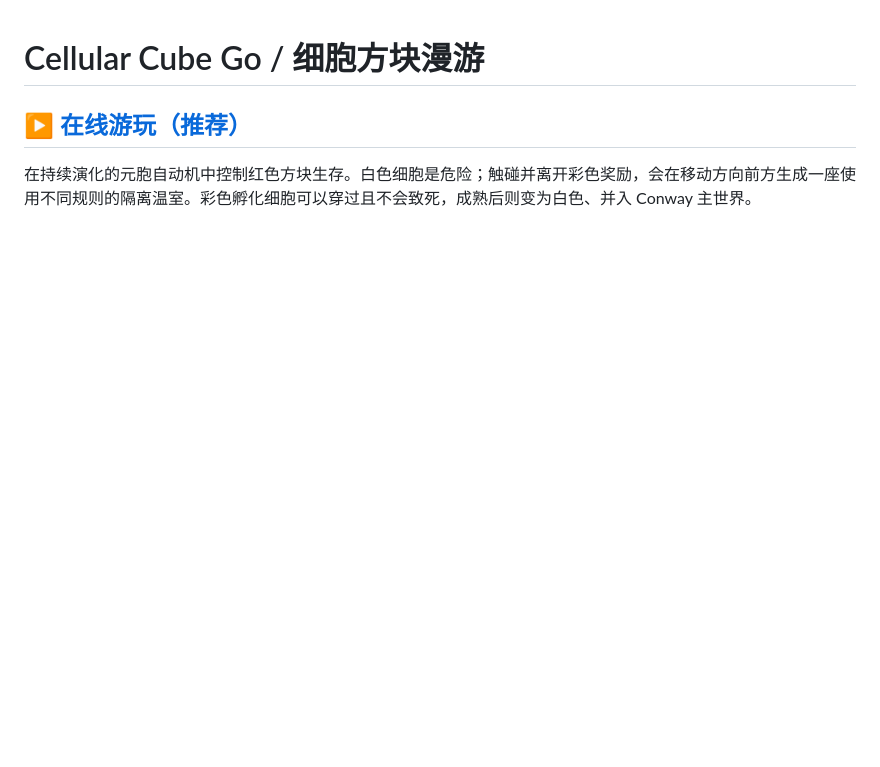
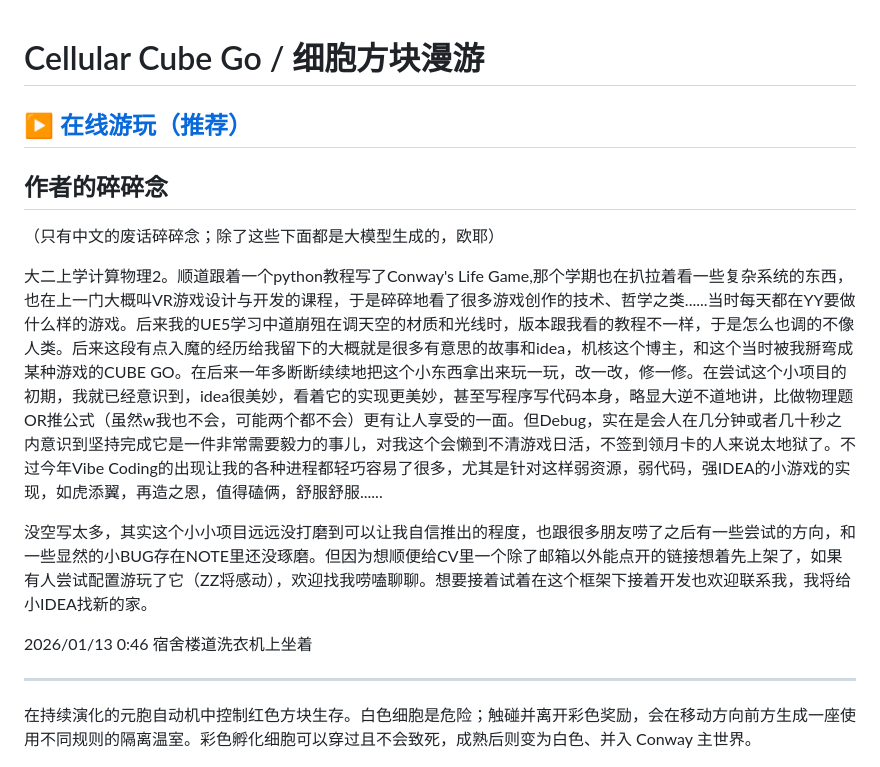
Before and after one commit to zh3zhou/Cellular-Cube-Go, a Markdown page: README.md, the part around the change. GitHub-like rendering; blank space fills up the shorter version.

Commit message:
docs: restore author voice in README

```diff
--- a/README.md
+++ b/README.md
@@ -1,6 +1,18 @@
 # Cellular Cube Go / 细胞方块漫游
 
 ## [▶ 在线游玩（推荐）](https://zh3zhou.github.io/Cellular-Cube-Go/)
+
+## 作者的碎碎念
+
+（只有中文的废话碎碎念；除了这些下面都是大模型生成的，欧耶）
+
+大二上学计算物理2。顺道跟着一个python教程写了Conway's Life Game,那个学期也在扒拉着看一些复杂系统的东西，也在上一门大概叫VR游戏设计与开发的课程，于是碎碎地看了很多游戏创作的技术、哲学之类......当时每天都在YY要做什么样的游戏。后来我的UE5学习中道崩殂在调天空的材质和光线时，版本跟我看的教程不一样，于是怎么也调的不像人类。后来这段有点入魔的经历给我留下的大概就是很多有意思的故事和idea，机核这个博主，和这个当时被我掰弯成某种游戏的CUBE GO。在后来一年多断断续续地把这个小东西拿出来玩一玩，改一改，修一修。在尝试这个小项目的初期，我就已经意识到，idea很美妙，看着它的实现更美妙，甚至写程序写代码本身，略显大逆不道地讲，比做物理题OR推公式（虽然w我也不会，可能两个都不会）更有让人享受的一面。但Debug，实在是会人在几分钟或者几十秒之内意识到坚持完成它是一件非常需要毅力的事儿，对我这个会懒到不清游戏日活，不签到领月卡的人来说太地狱了。不过今年Vibe Coding的出现让我的各种进程都轻巧容易了很多，尤其是针对这样弱资源，弱代码，强IDEA的小游戏的实现，如虎添翼，再造之恩，值得磕俩，舒服舒服......
+
+没空写太多，其实这个小小项目远远没打磨到可以让我自信推出的程度，也跟很多朋友唠了之后有一些尝试的方向，和一些显然的小BUG存在NOTE里还没琢磨。但因为想顺便给CV里一个除了邮箱以外能点开的链接想着先上架了，如果有人尝试配置游玩了它（ZZ将感动），欢迎找我唠嗑聊聊。想要接着试着在这个框架下接着开发也欢迎联系我，我将给小IDEA找新的家。
+
+2026/01/13 0:46 宿舍楼道洗衣机上坐着
+
+---
 
 在持续演化的元胞自动机中控制红色方块生存。白色细胞是危险；触碰并离开彩色奖励，会在移动方向前方生成一座使用不同规则的隔离温室。彩色孵化细胞可以穿过且不会致死，成熟后则变为白色、并入 Conway 主世界。
 
```
Also changed, not shown: AGENTS.md (+4 -0 lines).
